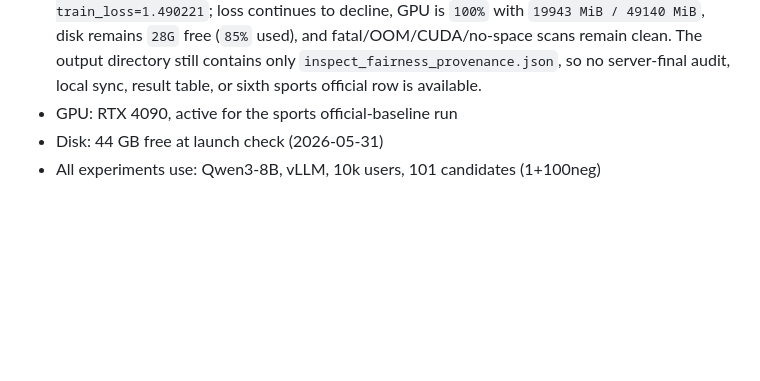
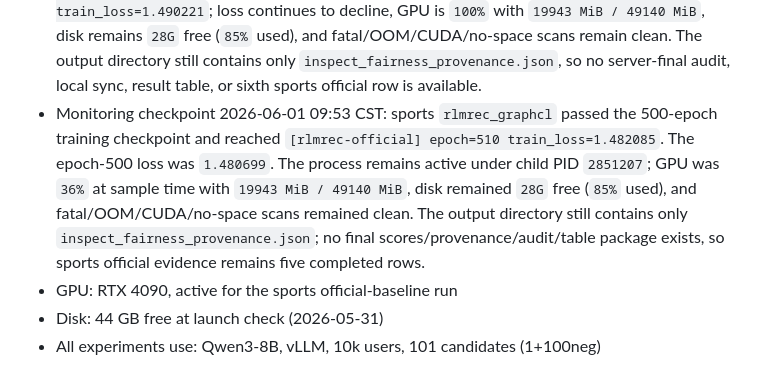
Before and after one commit to appleweiping/Pony-Rec, a Markdown page: docs/milestones/README.md, the part around the change. GitHub-like rendering; blank space fills up the shorter version.

Commit message:
Record RLMRec 500 epoch checkpoint

```diff
--- a/docs/milestones/README.md
+++ b/docs/milestones/README.md
@@ -439,6 +439,15 @@ not as a reason to silently rerun completed metric rows.
   used), and fatal/OOM/CUDA/no-space scans remain clean. The output directory
   still contains only `inspect_fairness_provenance.json`, so no server-final
   audit, local sync, result table, or sixth sports official row is available.
+- Monitoring checkpoint 2026-06-01 09:53 CST: sports `rlmrec_graphcl` passed
+  the 500-epoch training checkpoint and reached
+  `[rlmrec-official] epoch=510 train_loss=1.482085`. The epoch-500 loss was
+  `1.480699`. The process remains active under child PID `2851207`; GPU was
+  `36%` at sample time with `19943 MiB / 49140 MiB`, disk remained `28G` free
+  (`85%` used), and fatal/OOM/CUDA/no-space scans remained clean. The output
+  directory still contains only `inspect_fairness_provenance.json`; no final
+  scores/provenance/audit/table package exists, so sports official evidence
+  remains five completed rows.
 - GPU: RTX 4090, active for the sports official-baseline run
 - Disk: 44 GB free at launch check (2026-05-31)
 - All experiments use: Qwen3-8B, vLLM, 10k users, 101 candidates (1+100neg)
```
Also changed, not shown: docs/active_todo_pony_uncertainty.md (+22 -6 lines), docs/paper_claims_and_status.md (+5 -0 lines).
